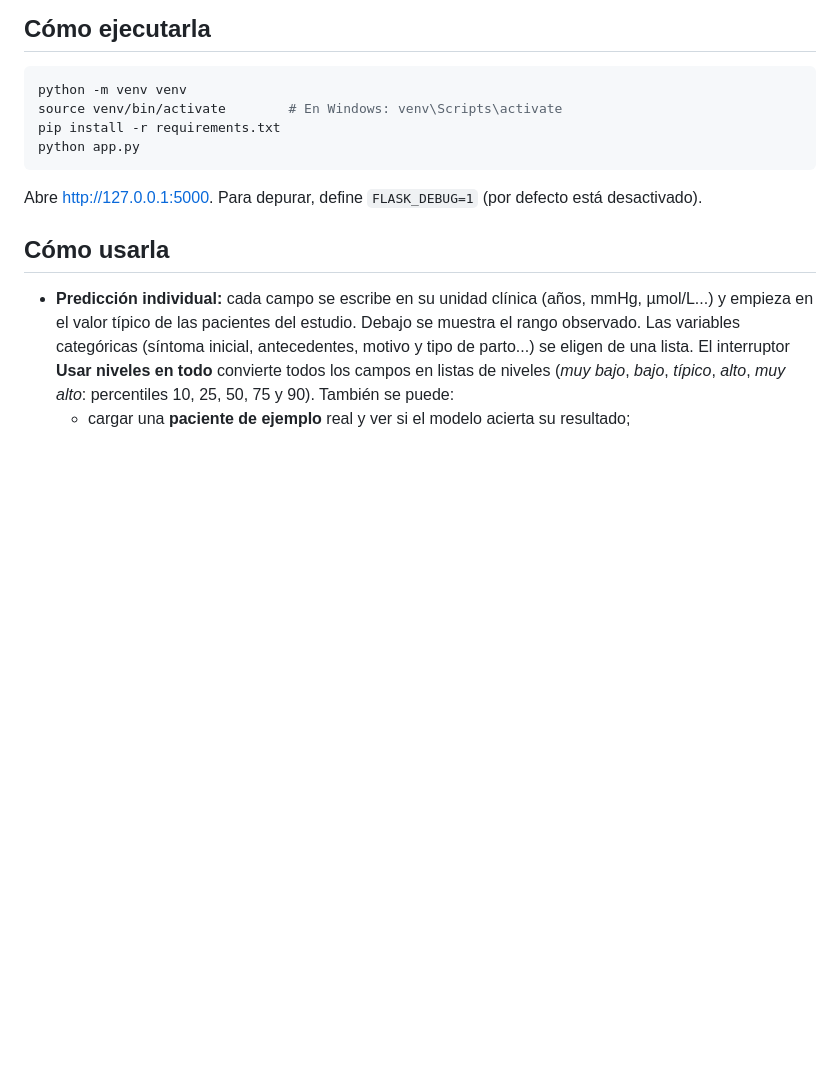
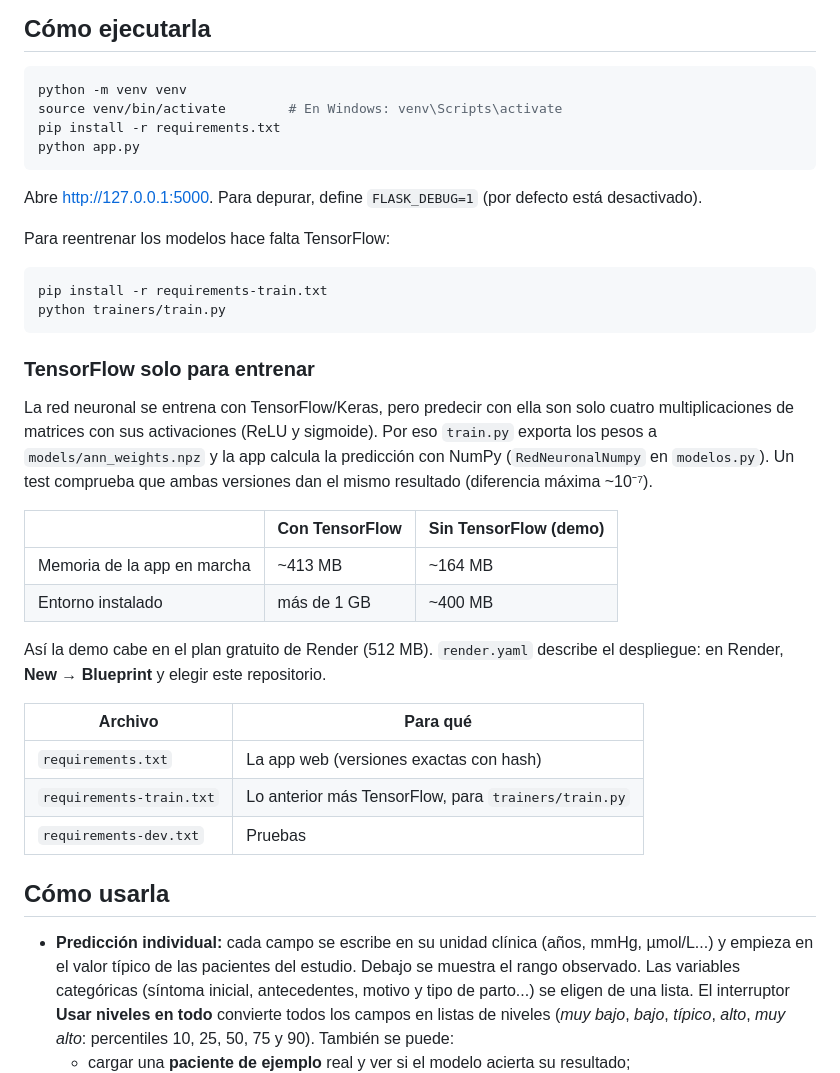
Before and after one commit to SBMICH/flaskdatapredict, a Markdown page: README.md, the part around one of its changes. Drawn GitHub-style; blank space fills up the shorter version.

````diff
--- a/README.md
+++ b/README.md
@@ -62,6 +70,34 @@ python app.py
 
 Abre http://127.0.0.1:5000. Para depurar, define `FLASK_DEBUG=1` (por defecto está desactivado).
 
+Para reentrenar los modelos hace falta TensorFlow:
+
+```bash
+pip install -r requirements-train.txt
+python trainers/train.py
+```
+
+### TensorFlow solo para entrenar
+
+La red neuronal se entrena con TensorFlow/Keras, pero predecir con ella son solo cuatro multiplicaciones de
+matrices con sus activaciones (ReLU y sigmoide). Por eso `train.py` exporta los pesos a `models/ann_weights.npz` y
+la app calcula la predicción con NumPy (`RedNeuronalNumpy` en `modelos.py`). Un test comprueba que ambas versiones
+dan el mismo resultado (diferencia máxima ~10⁻⁷).
+
+| | Con TensorFlow | Sin TensorFlow (demo) |
+|---|---|---|
+| Memoria de la app en marcha | ~413 MB | ~164 MB |
+| Entorno instalado | más de 1 GB | ~400 MB |
+
+Así la demo cabe en el plan gratuito de Render (512 MB). `render.yaml` describe el despliegue:
+en Render, **New → Blueprint** y elegir este repositorio.
+
+| Archivo | Para qué |
+|---|---|
+| `requirements.txt` | La app web (versiones exactas con hash) |
+| `requirements-train.txt` | Lo anterior más TensorFlow, para `trainers/train.py` |
+| `requirements-dev.txt` | Pruebas |
+
 ## Cómo usarla
 
 - **Predicción individual:** cada campo se escribe en su unidad clínica (años, mmHg, µmol/L...) y empieza en el
````
Also changed, not shown: other parts of README.md (+11 -2 lines), docs/img/demo.gif (added), docs/img/inicio.png (added), docs/img/lote.png (added), docs/img/modelos.png (added), docs/img/prediccion.png (added), 11 other files.
